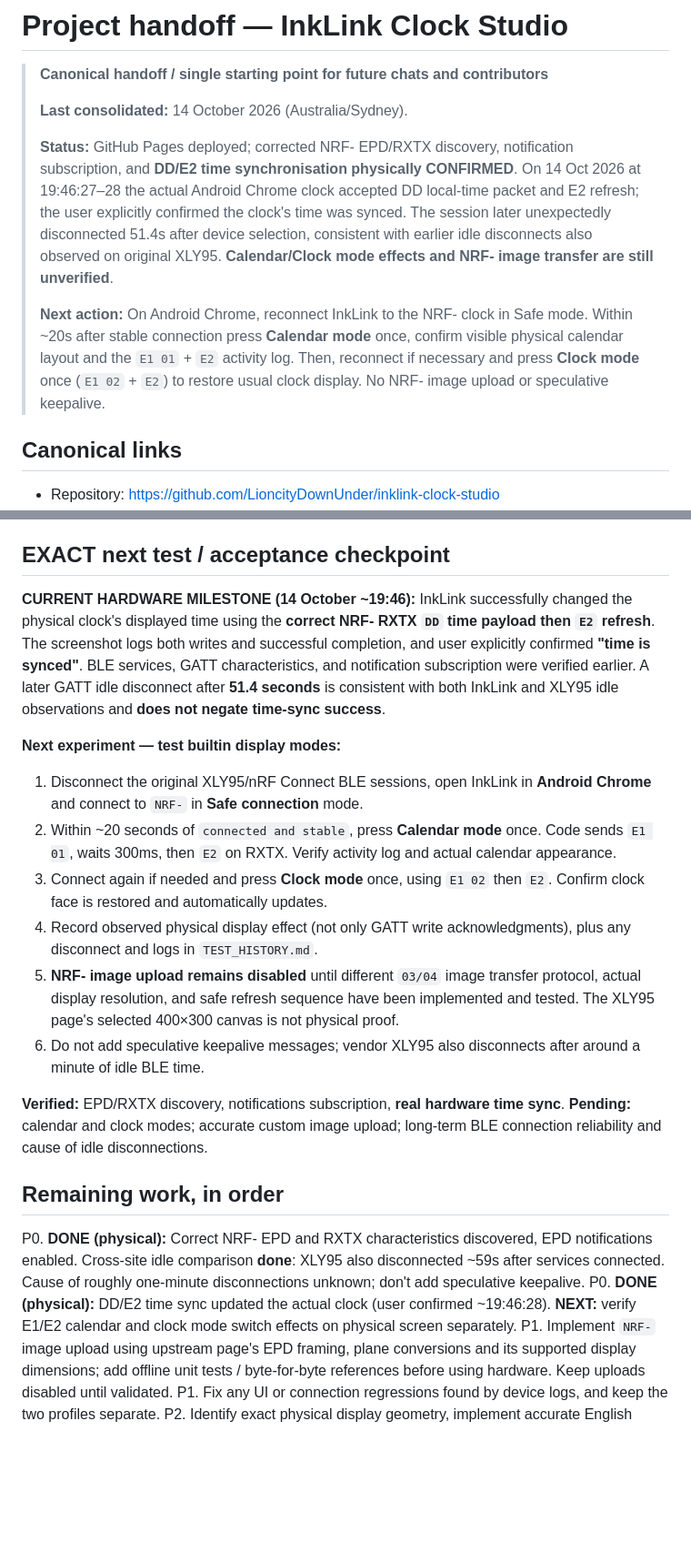
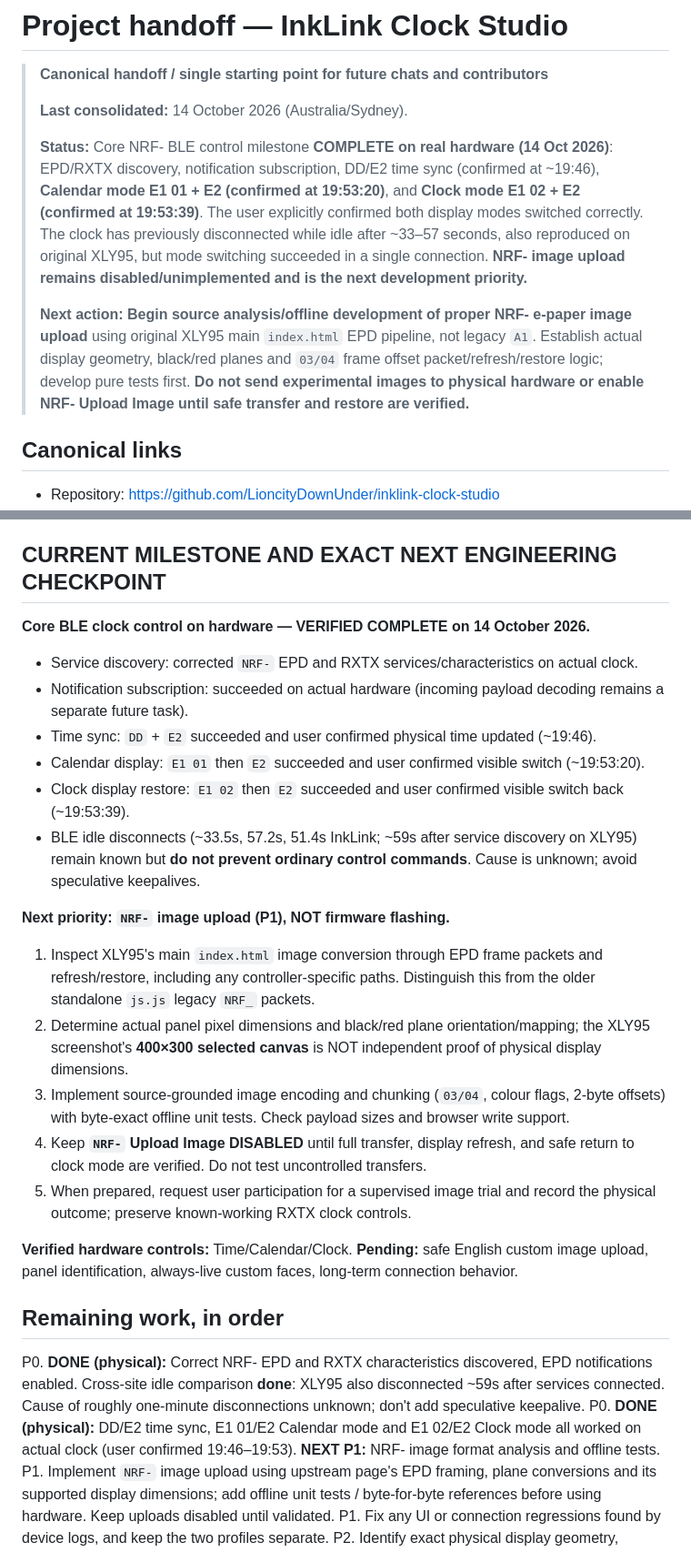
Before and after one commit to LioncityDownUnder/inklink-clock-studio, a Markdown page: docs/PROJECT_HANDOFF.md, 2 parts joined by grey strips. Shown at 91% size. GitHub-like rendering; blank space fills up the shorter version.

Commit message:
Mark all NRF- core clock controls hardware-verified and handoff to image-upload R&D

```diff
--- a/docs/PROJECT_HANDOFF.md
+++ b/docs/PROJECT_HANDOFF.md
@@ -4,9 +4,9 @@
 >
 > **Last consolidated:** 14 October 2026 (Australia/Sydney).
 >
-> **Status:** GitHub Pages deployed; corrected NRF- EPD/RXTX discovery, notification subscription, and **DD/E2 time synchronisation physically CONFIRMED**. On 14 Oct 2026 at 19:46:27–28 the actual Android Chrome clock accepted DD local-time packet and E2 refresh; the user explicitly confirmed the clock's time was synced. The session later unexpectedly disconnected 51.4s after device selection, consistent with earlier idle disconnects also observed on original XLY95. **Calendar/Clock mode effects and NRF- image transfer are still unverified**.
+> **Status:** Core NRF- BLE control milestone **COMPLETE on real hardware (14 Oct 2026)**: EPD/RXTX discovery, notification subscription, DD/E2 time sync (confirmed at ~19:46), **Calendar mode E1 01 + E2 (confirmed at 19:53:20)**, and **Clock mode E1 02 + E2 (confirmed at 19:53:39)**. The user explicitly confirmed both display modes switched correctly. The clock has previously disconnected while idle after ~33–57 seconds, also reproduced on original XLY95, but mode switching succeeded in a single connection. **NRF- image upload remains disabled/unimplemented and is the next development priority.**
 >
-> **Next action:** On Android Chrome, reconnect InkLink to the NRF- clock in Safe mode. Within ~20s after stable connection press **Calendar mode** once, confirm visible physical calendar layout and the `E1 01` + `E2` activity log. Then, reconnect if necessary and press **Clock mode** once (`E1 02` + `E2`) to restore usual clock display. No NRF- image upload or speculative keepalive.
+> **Next action:** **Begin source analysis/offline development of proper NRF- e-paper image upload** using original XLY95 main `index.html` EPD pipeline, not legacy `A1`. Establish actual display geometry, black/red planes and `03/04` frame offset packet/refresh/restore logic; develop pure tests first. **Do not send experimental images to physical hardware or enable NRF- Upload Image until safe transfer and restore are verified.**
 
 ## Canonical links
 
@@ -86,24 +87,31 @@ See [TEST_HISTORY.md](TEST_HISTORY.md) for more precise evidence and how to inte
 - English screen preview and PNG export. Legacy image transfer remains behind legacy profile. **NRF- image upload intentionally blocked** until its distinct image framing is implemented.
 - Unit tests use `node --test tests/protocol.test.mjs`; GitHub Actions also checks JS syntax and deploys to Pages after tests.
 
-## EXACT next test / acceptance checkpoint
+## CURRENT MILESTONE AND EXACT NEXT ENGINEERING CHECKPOINT
 
-**CURRENT HARDWARE MILESTONE (14 October ~19:46):** InkLink successfully changed the physical clock's displayed time using the **correct NRF- RXTX `DD` time payload then `E2` refresh**. The screenshot logs both writes and successful completion, and user explicitly confirmed **"time is synced"**. BLE services, GATT characteristics, and notification subscription were verified earlier. A later GATT idle disconnect after **51.4 seconds** is consistent with both InkLink and XLY95 idle observations and **does not negate time-sync success**.
+**Core BLE clock control on hardware — VERIFIED COMPLETE on 14 October 2026.**
 
-**Next experiment — test builtin display modes:**
-1. Disconnect the original XLY95/nRF Connect BLE sessions, open InkLink in **Android Chrome** and connect to `NRF-` in **Safe connection** mode.
-2. Within ~20 seconds of `connected and stable`, press **Calendar mode** once. Code sends `E1 01`, waits 300ms, then `E2` on RXTX. Verify activity log and actual calendar appearance.
-3. Connect again if needed and press **Clock mode** once, using `E1 02` then `E2`. Confirm clock face is restored and automatically updates.
-4. Record observed physical display effect (not only GATT write acknowledgments), plus any disconnect and logs in `TEST_HISTORY.md`.
-5. **NRF- image upload remains disabled** until different `03/04` image transfer protocol, actual display resolution, and safe refresh sequence have been implemented and tested. The XLY95 page's selected 400×300 canvas is not physical proof.
-6. Do not add speculative keepalive messages; vendor XLY95 also disconnects after around a minute of idle BLE time.
+- Service discovery: corrected `NRF-` EPD and RXTX services/characteristics on actual clock.
+- Notification subscription: succeeded on actual hardware (incoming payload decoding remains a separate future task).
+- Time sync: `DD` + `E2` succeeded and user confirmed physical time updated (~19:46).
+- Calendar display: `E1 01` then `E2` succeeded and user confirmed visible switch (~19:53:20).
+- Clock display restore: `E1 02` then `E2` succeeded and user confirmed visible switch back (~19:53:39).
+- BLE idle disconnects (~33.5s, 57.2s, 51.4s InkLink; ~59s after service discovery on XLY95) remain known but **do not prevent ordinary control commands**. Cause is unknown; avoid speculative keepalives.
 
-**Verified:** EPD/RXTX discovery, notifications subscription, **real hardware time sync**. **Pending:** calendar and clock modes; accurate custom image upload; long-term BLE connection reliability and cause of idle disconnections.
+**Next priority: `NRF-` image upload (P1), NOT firmware flashing.**
+
+1. Inspect XLY95's main `index.html` image conversion through EPD frame packets and refresh/restore, including any controller-specific paths. Distinguish this from the older standalone `js.js` legacy `NRF_` packets.
+2. Determine actual panel pixel dimensions and black/red plane orientation/mapping; the XLY95 screenshot's **400×300 selected canvas** is NOT independent proof of physical display dimensions.
+3. Implement source-grounded image encoding and chunking (`03/04`, colour flags, 2-byte offsets) with byte-exact offline unit tests. Check payload sizes and browser write support.
+4. Keep **`NRF-` Upload Image DISABLED** until full transfer, display refresh, and safe return to clock mode are verified. Do not test uncontrolled transfers.
+5. When prepared, request user participation for a supervised image trial and record the physical outcome; preserve known-working RXTX clock controls.
+
+**Verified hardware controls:** Time/Calendar/Clock. **Pending:** safe English custom image upload, panel identification, always-live custom faces, long-term connection behavior.
 
 ## Remaining work, in order
 
 P0. **DONE (physical):** Correct NRF- EPD and RXTX characteristics discovered, EPD notifications enabled. Cross-site idle comparison **done**: XLY95 also disconnected ~59s after services connected. Cause of roughly one-minute disconnections unknown; don't add speculative keepalive.
-P0. **DONE (physical):** DD/E2 time sync updated the actual clock (user confirmed ~19:46:28). **NEXT:** verify E1/E2 calendar and clock mode switch effects on physical screen separately.
+P0. **DONE (physical):** DD/E2 time sync, E1 01/E2 Calendar mode and E1 02/E2 Clock mode all worked on actual clock (user confirmed 19:46–19:53). **NEXT P1:** NRF- image format analysis and offline tests.
 P1. Implement `NRF-` image upload using upstream page's EPD framing, plane conversions and its supported display dimensions; add offline unit tests / byte-for-byte references before using hardware. Keep uploads disabled until validated.
 P1. Fix any UI or connection regressions found by device logs, and keep the two profiles separate.
 P2. Identify exact physical display geometry, implement accurate English designs and optional display-related controls.
```
Also changed, not shown: other parts of docs/PROJECT_HANDOFF.md (+2 -1 lines).
